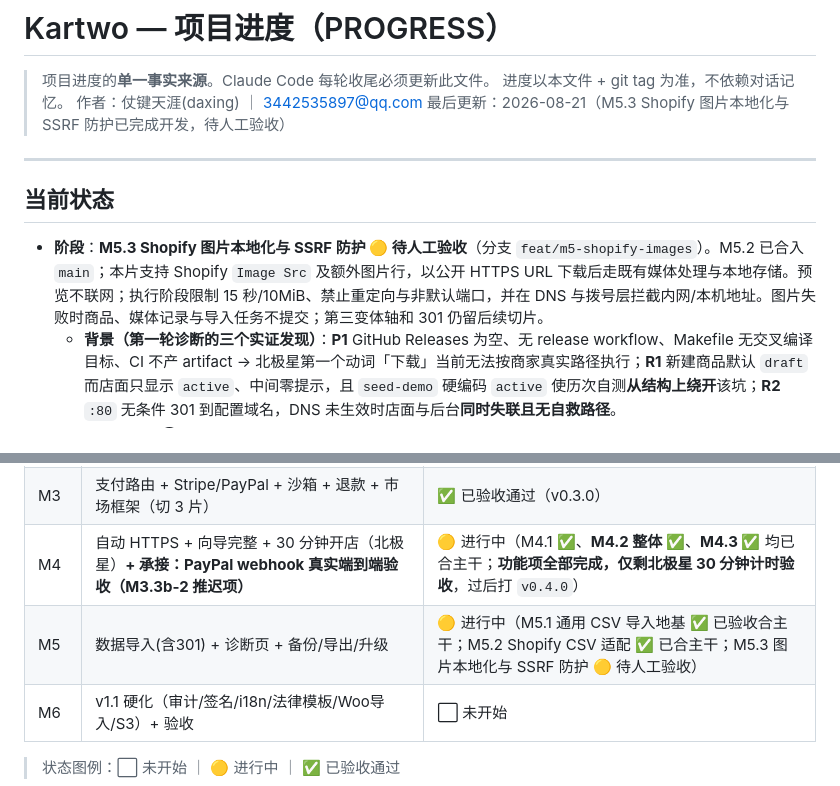
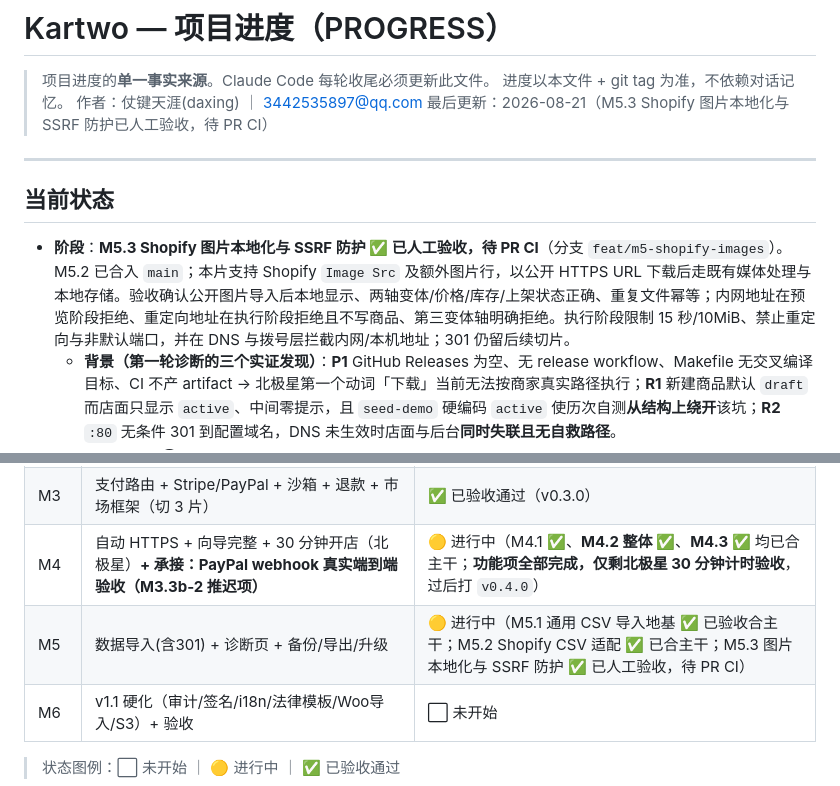
Before and after one commit to kartwo/kartwo, a Markdown page: PROGRESS.md, 2 parts joined by grey strips. GitHub-like rendering.

Commit message:
docs(progress): 记录 M5.3 人工验收通过

```diff
--- a/PROGRESS.md
+++ b/PROGRESS.md
@@ -3,12 +3,12 @@
 > 项目进度的**单一事实来源**。Claude Code 每轮收尾必须更新此文件。
 > 进度以本文件 + git tag 为准，不依赖对话记忆。
 > 作者：仗键天涯(daxing) ｜ 3442535897@qq.com
-> 最后更新：2026-08-21（M5.3 Shopify 图片本地化与 SSRF 防护已完成开发，待人工验收）
+> 最后更新：2026-08-21（M5.3 Shopify 图片本地化与 SSRF 防护已人工验收，待 PR CI）
 
 ---
 
 ## 当前状态
-- **阶段**：**M5.3 Shopify 图片本地化与 SSRF 防护 🟡 待人工验收**（分支 `feat/m5-shopify-images`）。M5.2 已合入 `main`；本片支持 Shopify `Image Src` 及额外图片行，以公开 HTTPS URL 下载后走既有媒体处理与本地存储。预览不联网；执行阶段限制 15 秒/10MiB、禁止重定向与非默认端口，并在 DNS 与拨号层拦截内网/本机地址。图片失败时商品、媒体记录与导入任务不提交；第三变体轴和 301 仍留后续切片。
+- **阶段**：**M5.3 Shopify 图片本地化与 SSRF 防护 ✅ 已人工验收，待 PR CI**（分支 `feat/m5-shopify-images`）。M5.2 已合入 `main`；本片支持 Shopify `Image Src` 及额外图片行，以公开 HTTPS URL 下载后走既有媒体处理与本地存储。验收确认公开图片导入后本地显示、两轴变体/价格/库存/上架状态正确、重复文件幂等；内网地址在预览阶段拒绝、重定向地址在执行阶段拒绝且不写商品、第三变体轴明确拒绝。执行阶段限制 15 秒/10MiB、禁止重定向与非默认端口，并在 DNS 与拨号层拦截内网/本机地址；301 仍留后续切片。
   - **背景（第一轮诊断的三个实证发现）**：**P1** GitHub Releases 为空、无 release workflow、Makefile 无交叉编译目标、CI 不产 artifact → 北极星第一个动词「下载」当前无法按商家真实路径执行；**R1** 新建商品默认 `draft` 而店面只显示 `active`、中间零提示，且 `seed-demo` 硬编码 `active` 使历次自测**从结构上绕开**该坑；**R2** `:80` 无条件 301 到配置域名，DNS 未生效时店面与后台**同时失联且无自救路径**。
   - **本轮落地**：①`.github/workflows/release.yml`（push tag 触发、**现场构建前端再 embed**、四平台 + SHA256、流水线自检版本注入）+ `version` 子命令；②草稿态提示（编辑页随状态变化的 inline 说明 + 列表 chip 人话化与 `--warn` 着色，**不改默认值/后端/店面查询**）；③`httpsRedirect` 加 Host 判断 + 明文逃生路（`normalizeHost` 去端口/尾点/大小写，`ChallengeHandler` 加 app 参数，**不动 HostPolicy**）+ 11 个用例的回归单测。
   - **D8 已了结**：Admin session/CSRF 与店面购物车 cookie 均已改为按请求实际 TLS 判定，并经非回环 prod 明文真机实证通过。
@@ -49,7 +49,7 @@
 | M2 | 店面 + 购物车 + 下单（防超卖）+ SEO 基建（切 3 片） | ✅ 已验收通过（v0.2.0） |
 | M3 | 支付路由 + Stripe/PayPal + 沙箱 + 退款 + 市场框架（切 3 片） | ✅ 已验收通过（v0.3.0） |
 | M4 | 自动 HTTPS + 向导完整 + 30 分钟开店（北极星）**+ 承接：PayPal webhook 真实端到端验收（M3.3b-2 推迟项）** | 🟡 进行中（M4.1 ✅、**M4.2 整体 ✅**、**M4.3 ✅** 均已合主干；**功能项全部完成，仅剩北极星 30 分钟计时验收**，过后打 `v0.4.0`） |
-| M5 | 数据导入(含301) + 诊断页 + 备份/导出/升级 | 🟡 进行中（M5.1 通用 CSV 导入地基 ✅ 已验收合主干；M5.2 Shopify CSV 适配 ✅ 已合主干；M5.3 图片本地化与 SSRF 防护 🟡 待人工验收） |
+| M5 | 数据导入(含301) + 诊断页 + 备份/导出/升级 | 🟡 进行中（M5.1 通用 CSV 导入地基 ✅ 已验收合主干；M5.2 Shopify CSV 适配 ✅ 已合主干；M5.3 图片本地化与 SSRF 防护 ✅ 已人工验收，待 PR CI） |
 | M6 | v1.1 硬化（审计/签名/i18n/法律模板/Woo导入/S3）+ 验收 | ⬜ 未开始 |
 
 > 状态图例：⬜ 未开始 ｜ 🟡 进行中 ｜ ✅ 已验收通过
```
Also changed, not shown: DECISIONS.md (+1 -0 lines).
